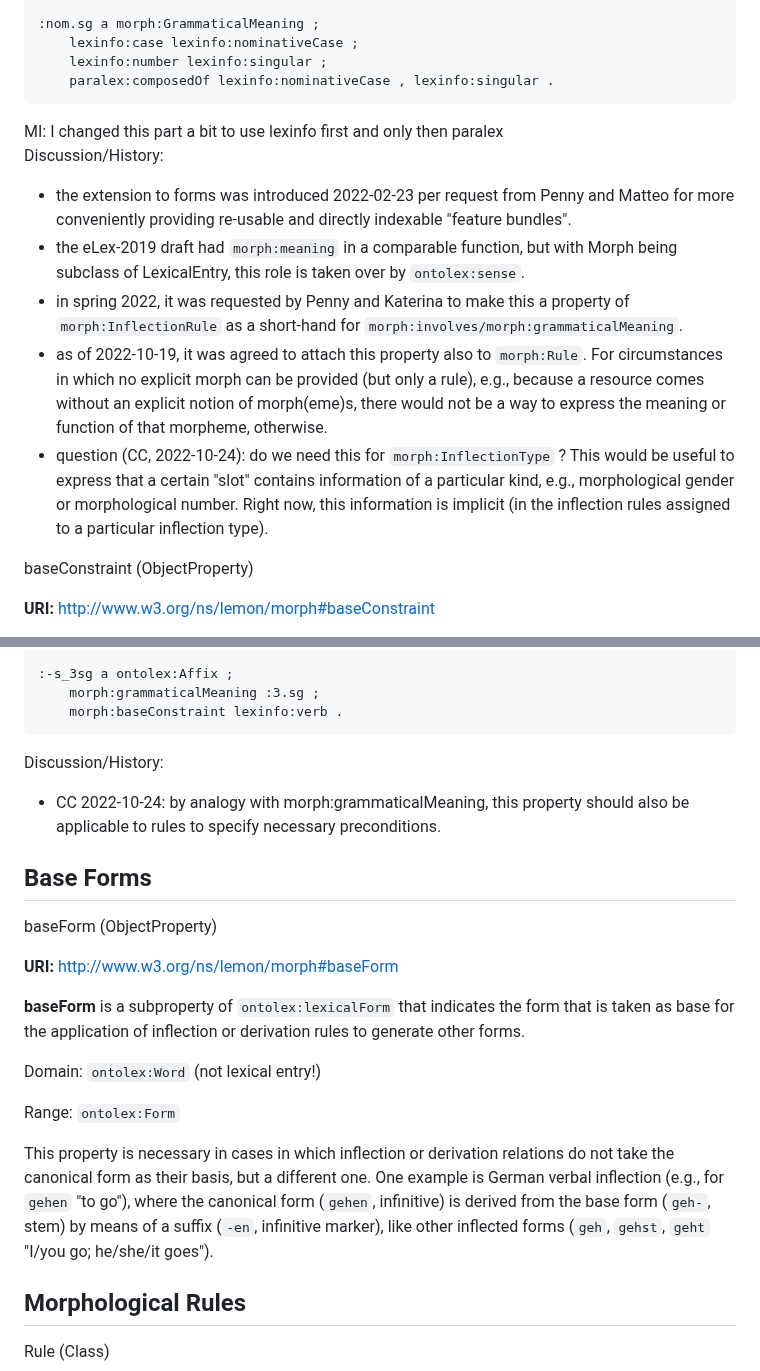
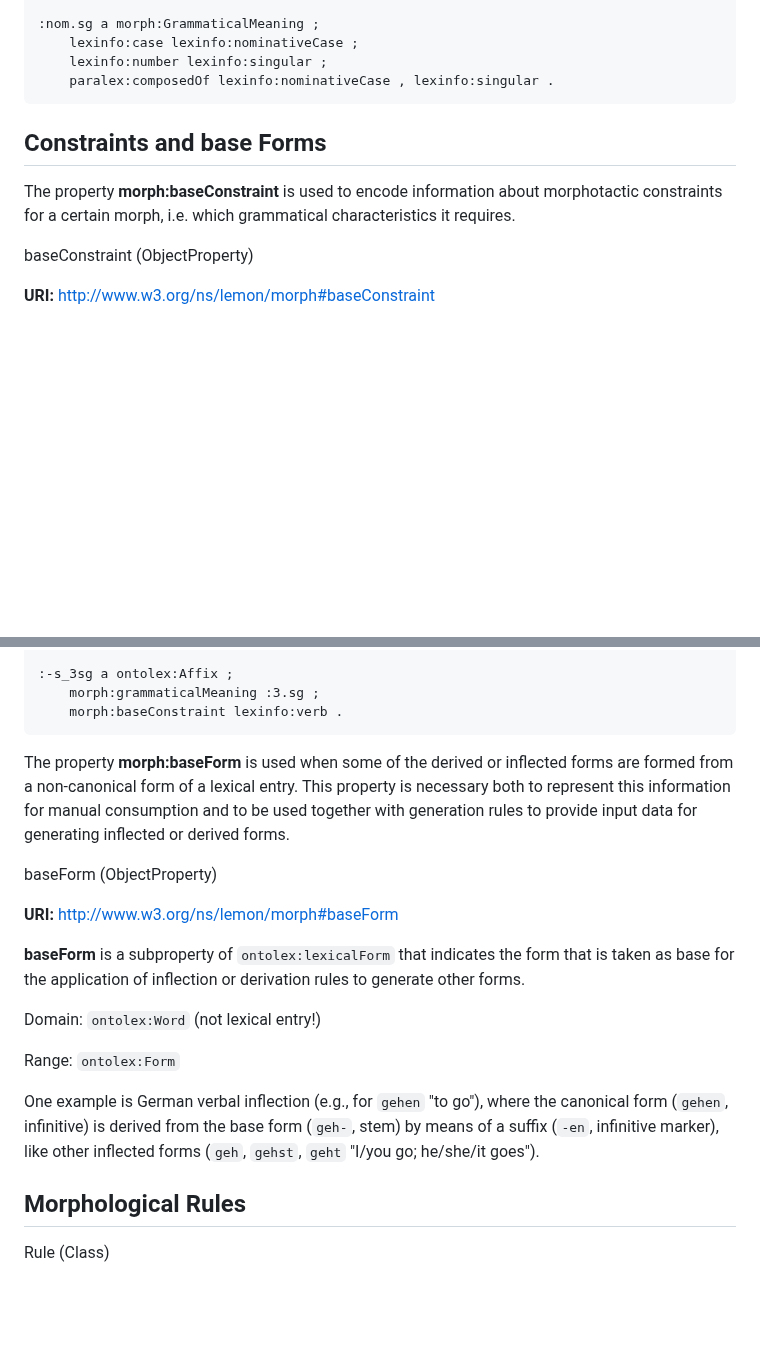
Before and after one commit to ontolex/morph, a Markdown page: index.md, 2 parts joined by grey strips. GitHub-like rendering; blank space fills up the shorter version.

````diff
--- a/index.md
+++ b/index.md
@@ -244,15 +279,22 @@ For example, in the Latin form *lupus*, nominative case and singular number are
     paralex:composedOf lexinfo:nominativeCase , lexinfo:singular .
 ```
 </aside>
-<div class="note">MI: I changed this part a bit to use lexinfo first and only then paralex</div>
 
-Discussion/History:
+<!-- Discussion/History:
 
 - the extension to forms was introduced 2022-02-23 per request from Penny and Matteo for more conveniently providing re-usable and directly indexable "feature bundles".
 - the eLex-2019 draft had `morph:meaning` in a comparable function, but with Morph being subclass of LexicalEntry, this role is taken over by `ontolex:sense`.
 - in spring 2022, it was requested by Penny and Katerina to make this a property of `morph:InflectionRule` as a short-hand for `morph:involves/morph:grammaticalMeaning`.
 - as of 2022-10-19, it was agreed to attach this property also to `morph:Rule`. For circumstances in which no explicit morph can be provided (but only a rule), e.g., because a resource comes without an explicit notion of morph(eme)s, there would not be a way to express the meaning or function of that morpheme, otherwise.
-- question (CC, 2022-10-24): do we need this for `morph:InflectionType` ? This would be useful to express that a certain "slot" contains information of a particular kind, e.g., morphological gender or morphological number. Right now, this information is implicit (in the inflection rules assigned to a particular inflection type).
+- question (CC, 2022-10-24): do we need this for `morph:InflectionType` ? This would be useful to express that a certain "slot" contains information of a particular kind, e.g., morphological gender or morphological number. Right now, this information is implicit (in the inflection rules assigned to a particular inflection type). -->
+
+</section>
+
+<section id="base-forms">
+
+## Constraints and base Forms
+
+The property **morph:baseConstraint** is used to encode information about morphotactic constraints for a certain morph, i.e. which grammatical characteristics it requires.
 
 <div class="entity">
 
@@ -287,14 +329,12 @@ As a concrete example, the fact that the English affix -s expresses plural numbe
 ```
 </aside>
 
-Discussion/History:
+<!-- Discussion/History:
 - CC 2022-10-24: by analogy with morph:grammaticalMeaning, this property should also be applicable to rules to specify necessary preconditions.
+ -->
 
-</section>
-
-<section id="base-forms">
-
-## Base Forms
+The property **morph:baseForm** is used when some of the derived or inflected forms are formed from a non-canonical form of a lexical entry.
+This property is necessary both to represent this information for manual consumption and to be used together with generation rules to provide input data for generating inflected or derived forms.
 
 <div class="entity">
 
@@ -312,7 +352,7 @@ Range: `ontolex:Form`
 </div>
 </div>
 
-This property is necessary in cases in which inflection or derivation relations do not take the canonical form as their basis, but a different one. One example is German verbal inflection (e.g., for `gehen` "to go"), where the canonical form (`gehen`, infinitive) is derived from the base form (`geh-`, stem) by means of a suffix (`-en`, infinitive marker), like other inflected forms (`geh`, `gehst`, `geht` "I/you go; he/she/it goes").
+One example is German verbal inflection (e.g., for `gehen` "to go"), where the canonical form (`gehen`, infinitive) is derived from the base form (`geh-`, stem) by means of a suffix (`-en`, infinitive marker), like other inflected forms (`geh`, `gehst`, `geht` "I/you go; he/she/it goes").
 
 </section>
 </section>
````
Also changed, not shown: other parts of index.md (+47 -12 lines).
